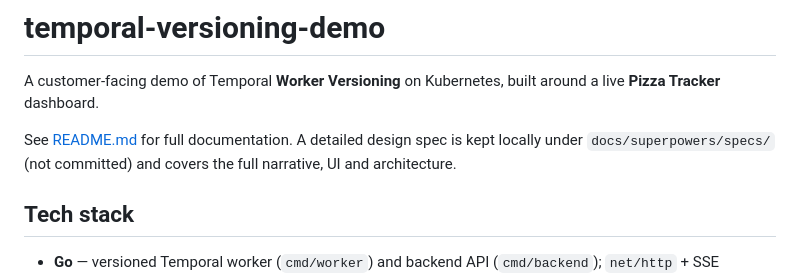
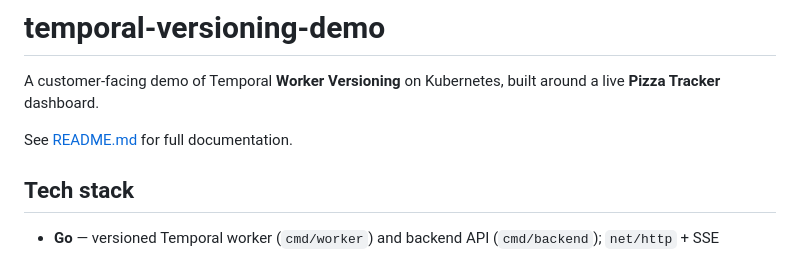
Before and after one commit to temporal-sa/temporal-versioning-demo, a Markdown page: CLAUDE.md, the part around the change. Rendered like a GitHub page.

Commit message:
Drop stale reference to deleted local design spec
The local design spec under docs/superpowers/specs/ has been removed;
its content now lives in README and project memory. Drop the sentence
in CLAUDE.md that referenced it.

Co-Authored-By: Claude Opus 4.8 (1M context) <noreply@anthropic.com>

```diff
--- a/CLAUDE.md
+++ b/CLAUDE.md
@@ -3,10 +3,7 @@
 A customer-facing demo of Temporal **Worker Versioning** on
 Kubernetes, built around a live **Pizza Tracker** dashboard.
 
-See [README.md](README.md) for full documentation. A detailed
-design spec is kept locally under `docs/superpowers/specs/`
-(not committed) and covers the full narrative, UI and
-architecture.
+See [README.md](README.md) for full documentation.
 
 ## Tech stack
 
```
